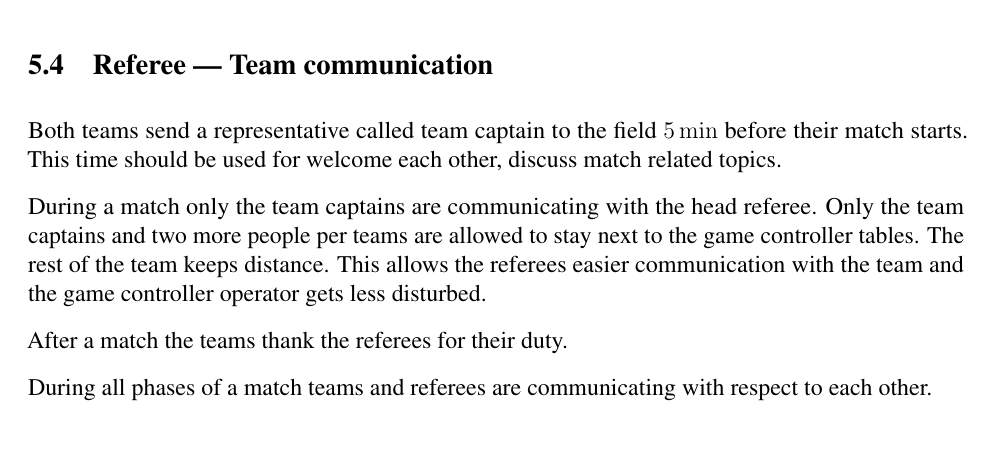
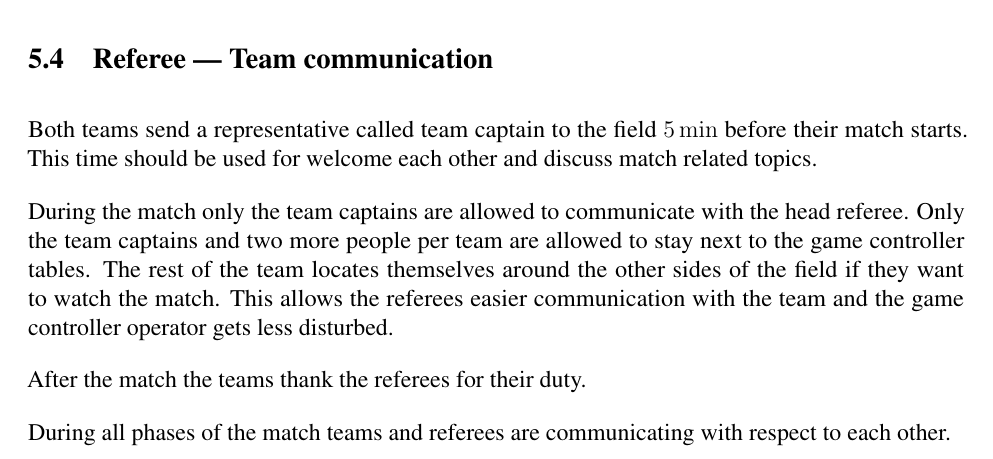
Before and after one commit to RoboCup-SPL/Rules, a LaTeX document (SPL-Rules.tex, which reads content/judgment.tex): part of page 40 of 68, cut so that both start at the same text. Compiled offline with pdfLaTeX.

Commit message:
Some wording

```diff
--- a/content/judgment.tex
+++ b/content/judgment.tex
@@ -45,13 +45,13 @@ Finally, they should repeat the calls of the head referee to make sure it was he
 
 \subsection{Referee — Team communication}
 \label{sec:referee_team_communiation}
-Both teams send a representative called team captain to the field \qty{5}{\minute} before their match starts. This time should be used for welcome each other, discuss match related topics.
+Both teams send a representative called team captain to the field \qty{5}{\minute} before their match starts. This time should be used for welcome each other and discuss match related topics.
 
-During a match only the team captains are communicating with the head referee. Only the team captains and two more people per teams are allowed to stay next to the game controller tables. The rest of the team keeps distance. This allows the referees easier communication with the team and the game controller operator gets less disturbed.
+During the match only the team captains are allowed to communicate with the head referee. Only the team captains and two more people per team are allowed to stay next to the game controller tables. The rest of the team locates themselves around the other sides of the field if they want to watch the match. This allows the referees easier communication with the team and the game controller operator gets less disturbed.
 
-After a match the teams thank the referees for their duty.
+After the match the teams thank the referees for their duty.
 
-During all phases of a match teams and referees are communicating with respect to each other.
+During all phases of the match teams and referees are communicating with respect to each other.
 
 \subsection{Referees During the Match}
 
```
